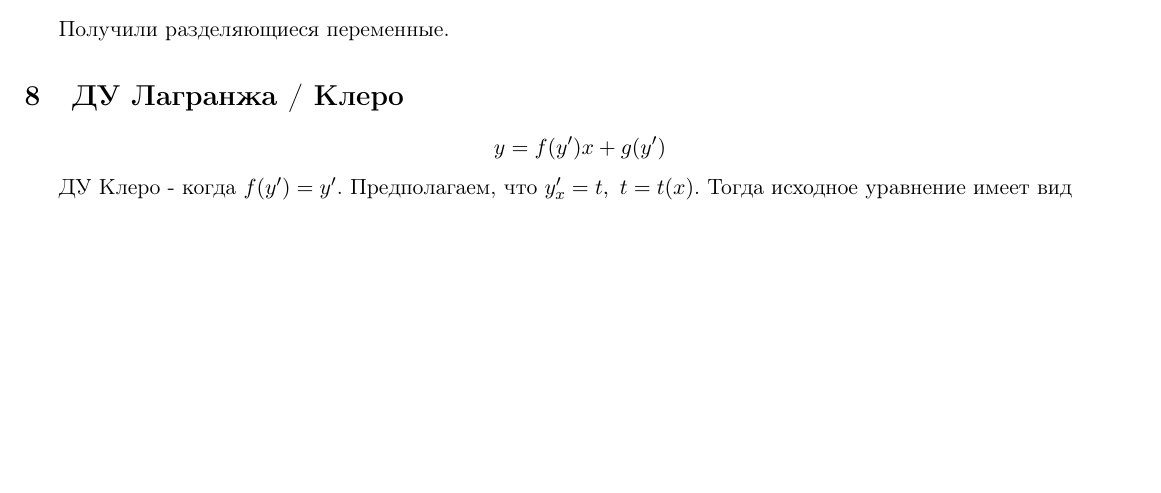
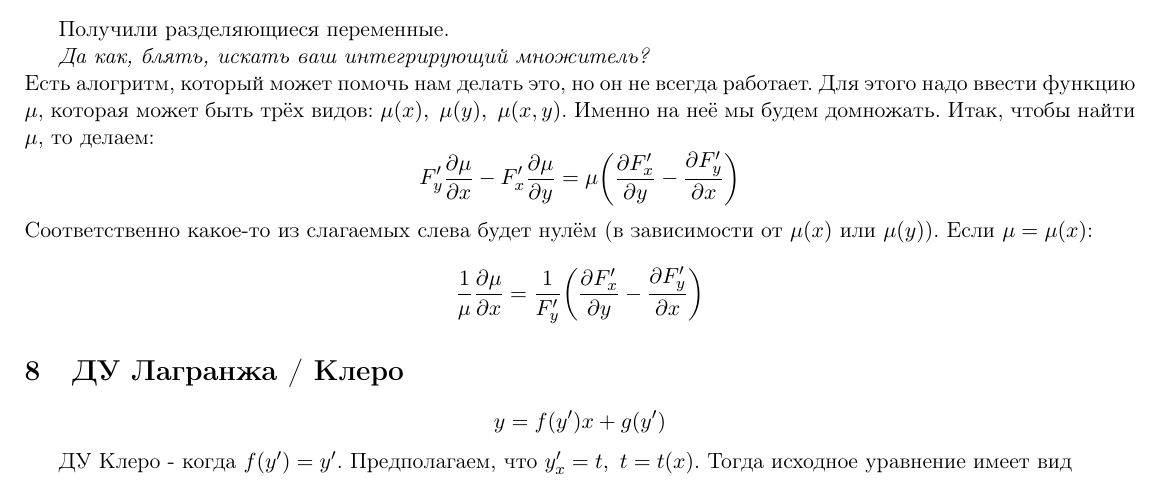
Before and after one commit to ArturGoldman/Diff_Eq_Cheat_Sheet, a LaTeX document (help.tex): part of page 3 of 4 before the commit and part of page 3 of 5 after it, cut so that both start at the same text, the shorter picture padded with empty space. Compiled offline with pdfLaTeX.

Commit message:
integrate mult

```diff
--- a/help.tex
+++ b/help.tex
@@ -94,6 +94,13 @@ footskip=7mm]{geometry}
 	$$-d(z) - \frac{y^2}{z} dy = 0,\ -y^2 dy = z dz$$
 
 	Получили разделяющиеся переменные.
+
+	\textit{Да как, блять, искать ваш интегрирующий множитель?} \\
+	Есть алогритм, который может помочь нам делать это, но он не всегда работает. Для этого надо ввести функцию
+	$\mu$, которая может быть трёх видов: $\mu(x), \ \mu(y), \ \mu(x, y)$. Именно на неё мы будем домножать. Итак, чтобы найти $\mu$, то делаем:
+	$$F'_y \frac{\partial \mu}{\partial x} - F'_x \frac{\partial \mu}{\partial y} = \mu \bigg(\frac{\partial F'_x}{\partial y} - \frac{\partial F'_y}{\partial x}\bigg)$$
+	Соответственно какое-то из слагаемых слева будет нулём (в зависимости от $\mu(x)$ или $\mu(y)$). Если $\mu = \mu(x)$:
+	$$\frac{1}{\mu}\frac{\partial \mu}{\partial x} = \frac{1}{F'_y} \bigg(\frac{\partial F'_x}{\partial y} - \frac{\partial F'_y}{\partial x}\bigg)$$
 
 
 	\section{ДУ Лагранжа / Клеро}
```
Also changed, not shown: help.pdf.
